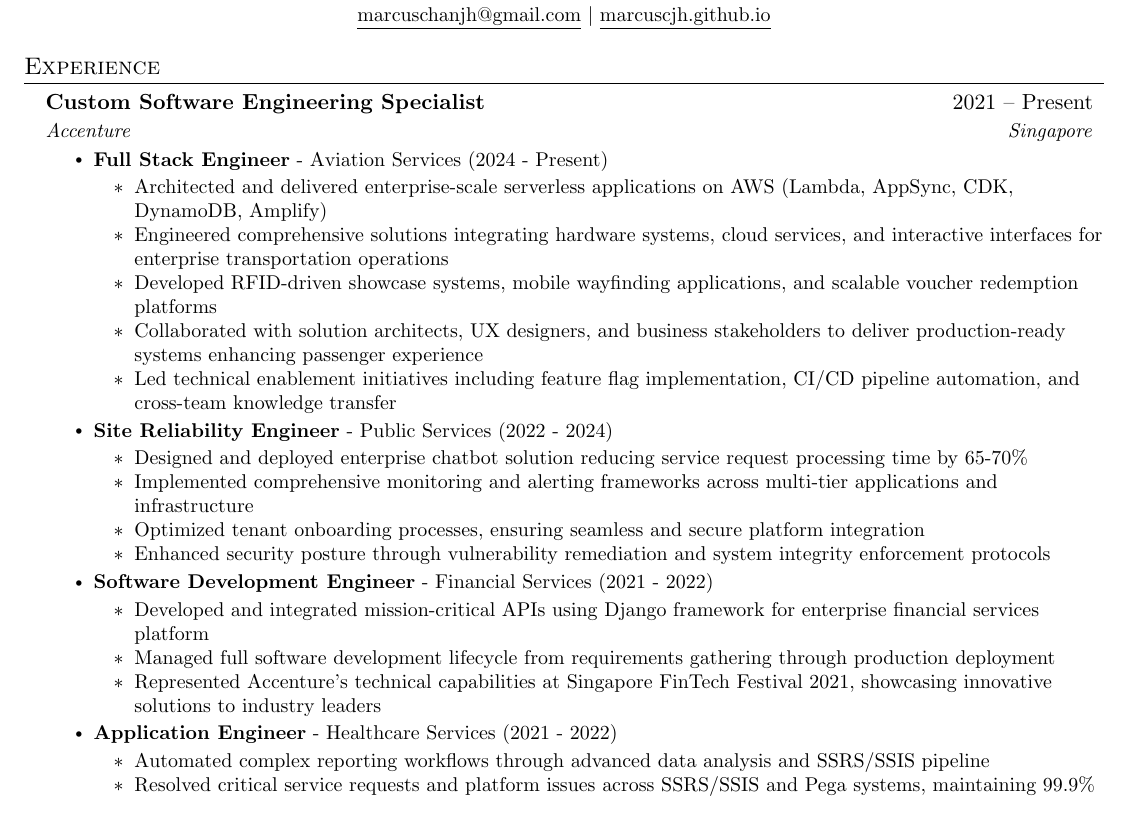
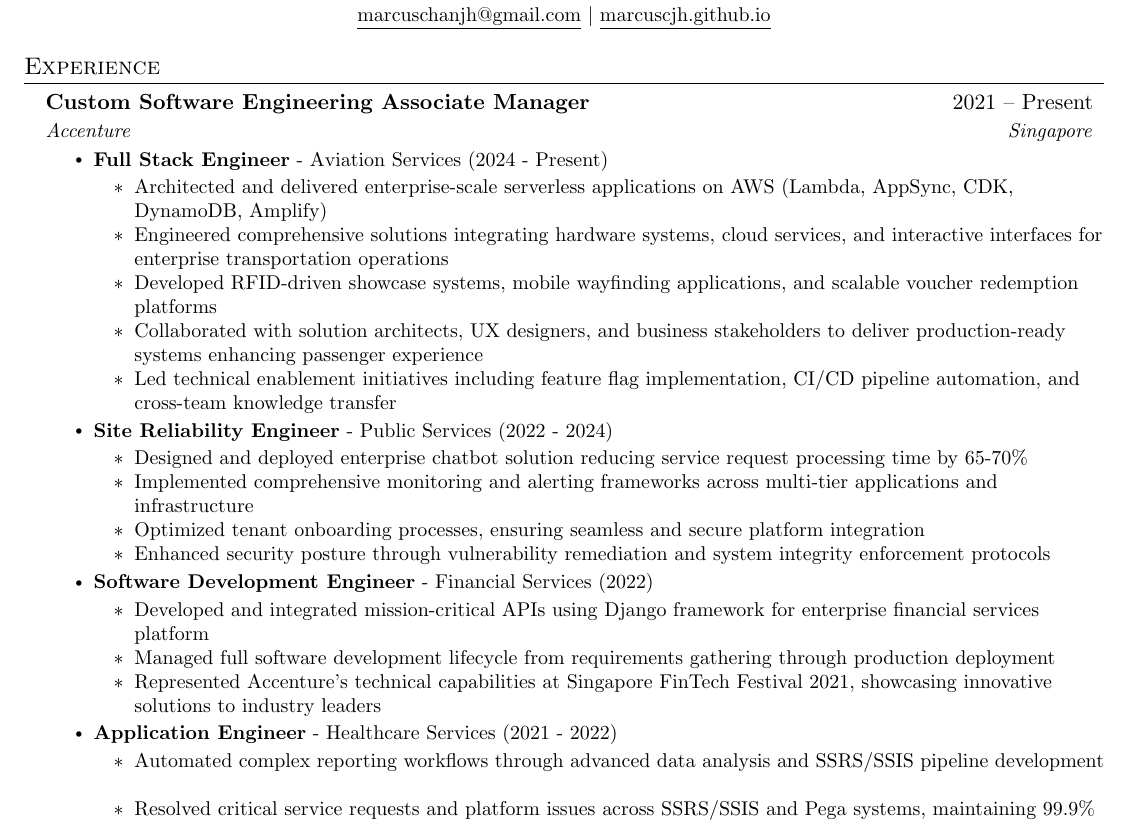
Before and after one commit to MarcusCJH/marcuscjh-resume, a LaTeX CV (src/resume.tex, which reads src/sections/experience.tex): part of page 1 of 2, cut so that both start at the same text. Compiled offline with pdfLaTeX.

Commit message:
Update resume

```diff
--- a/src/sections/experience.tex
+++ b/src/sections/experience.tex
@@ -2,7 +2,7 @@
 \section{Experience}
 \resumeSubHeadingListStart
 \resumeSubheading
-{Custom Software Engineering Specialist}{2021 -- Present}
+{Custom Software Engineering Associate Manager}{2021 -- Present}
 {Accenture}{Singapore}
 \resumeItemListStart
 \resumeItem{\textbf{Full Stack Engineer} - Aviation Services (2024 - Present)}
@@ -20,7 +20,7 @@
     \resumeItem{Optimized tenant onboarding processes, ensuring seamless and secure platform integration}
     \resumeItem{Enhanced security posture through vulnerability remediation and system integrity enforcement protocols}
 \end{itemize}
-\resumeItem{\textbf{Software Development Engineer} - Financial Services (2021 - 2022)}
+\resumeItem{\textbf{Software Development Engineer} - Financial Services (2022)}
 \begin{itemize}
     \resumeItem{Developed and integrated mission-critical APIs using Django framework for enterprise financial services platform}
     \resumeItem{Managed full software development lifecycle from requirements gathering through production deployment}
@@ -28,7 +28,7 @@
 \end{itemize}
 \resumeItem{\textbf{Application Engineer} - Healthcare Services (2021 - 2022)}
 \begin{itemize}
-    \resumeItem{Automated complex reporting workflows through advanced data analysis and SSRS/SSIS pipeline}
+    \resumeItem{Automated complex reporting workflows through advanced data analysis and SSRS/SSIS pipeline development}
     \resumeItem{Resolved critical service requests and platform issues across SSRS/SSIS and Pega systems, maintaining 99.9\% uptime}
     \resumeItem{Delivered operational support to healthcare stakeholders, ensuring continuous service availability and optimal performance}
 \end{itemize}
```
Also changed, not shown: src/resume.tex (+3 -0 lines).
